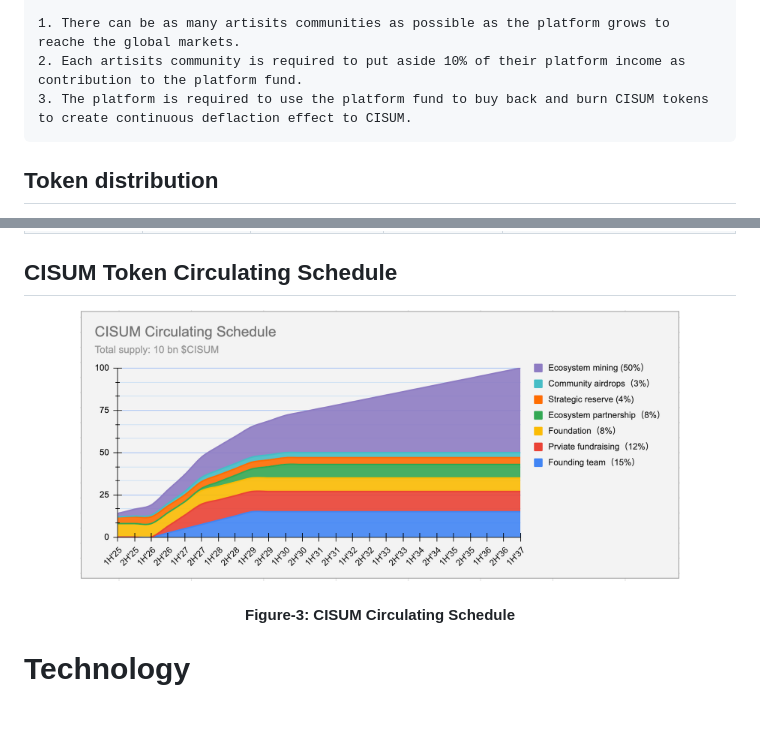
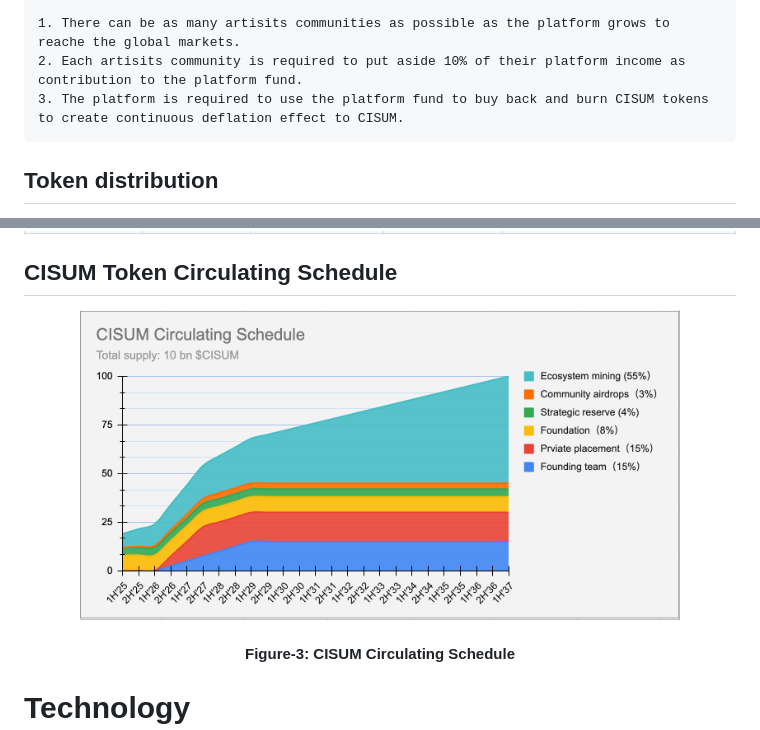
Before and after one commit to cisum-labs/sing.whitepaper, a Markdown page: cisum.whitepaper.md, 2 parts joined by grey strips. Drawn GitHub-style; pictures changed too: resources/cisum-circulating-schedule.png; blank space fills up the shorter version.

Commit message:
udpate cisum-circulating-schedule

````diff
--- a/cisum.whitepaper.md
+++ b/cisum.whitepaper.md
@@ -70,7 +70,7 @@ Note:
 
 1. There can be as many artisits communities as possible as the platform grows to reache the global markets.
 2. Each artisits community is required to put aside 10% of their platform income as contribution to the platform fund.
-3. The platform is required to use the platform fund to buy back and burn CISUM tokens to create continuous deflaction effect to CISUM.
+3. The platform is required to use the platform fund to buy back and burn CISUM tokens to create continuous deflation effect to CISUM.
 ```
 
 
````
